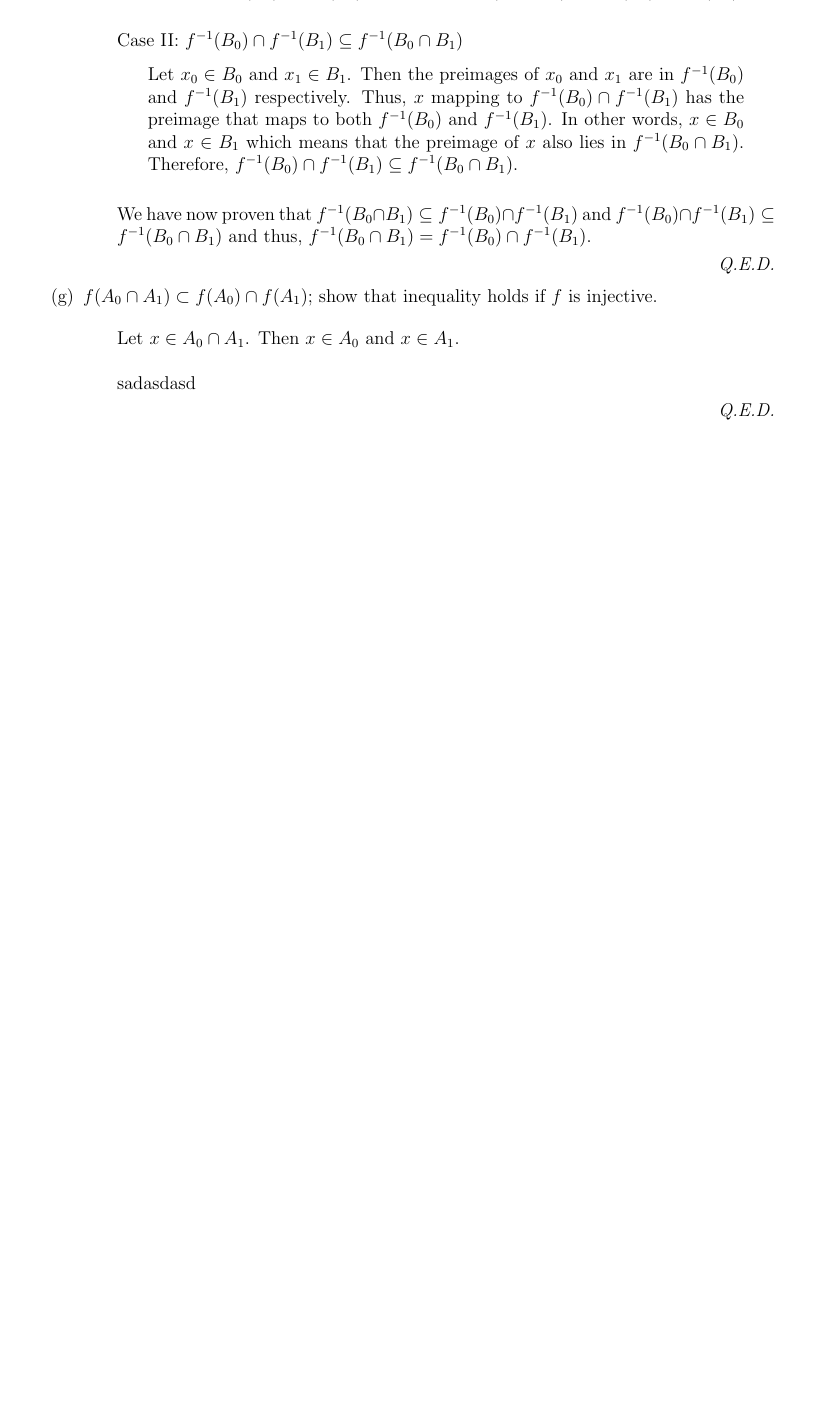
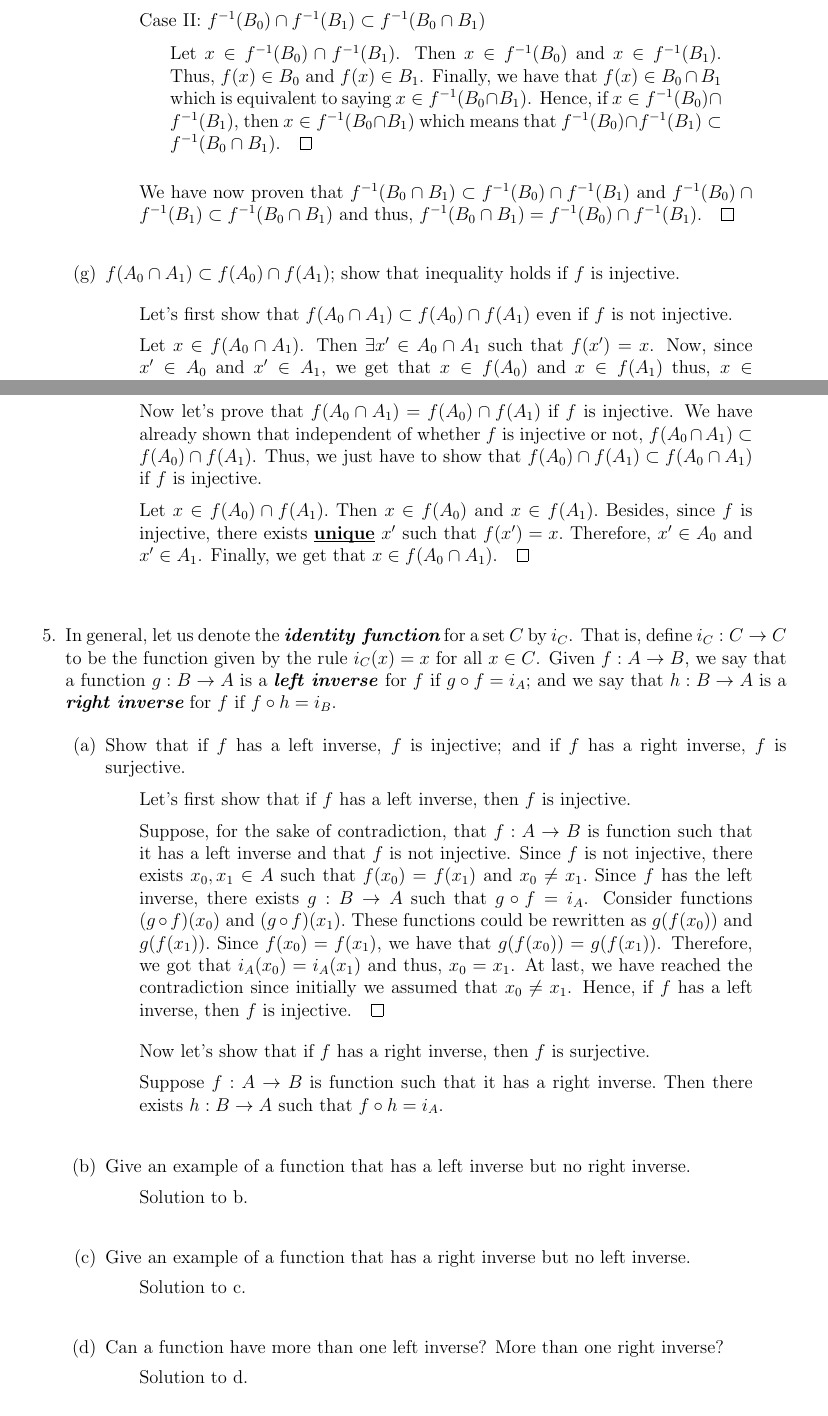
Before and after one commit to oniani/mathematics, a LaTeX problem sheet (Topology/Homework01/homework01.tex): part of the page before the commit and two parts of pages 1 and 2 of 2 after it, the two joined at a grey line, cut so that both start at the same text, the shorter picture padded with empty space. Compiled offline with LaTeX, dvips and Ghostscript.

Commit message:
Some minor updates

```diff
--- a/Topology/Homework01/homework01.tex
+++ b/Topology/Homework01/homework01.tex
@@ -1,5 +1,5 @@
 \documentclass[12pt, a4paper]{article}
-\usepackage[margin=0.5in]{geometry}
+\usepackage[margin=0.7in]{geometry}
 
 \usepackage{bookmark}
 \usepackage{adjustbox}
@@ -113,2 +108,0 @@ On the other hand, as $x \in B_0$, its preimage lies in $f^{-1}(B_0)$ and as
-$x \in B_1$, its preimage also lies in $f^{-1}(B_1)$. In other words, the preimage of $x$
-lies in $f^{-1}(B_0) \cap f^{-1}(B_1)$. Therefore, $f^{-1}(B_0 \cap B_1) \subseteq f^{-1}(B_0) \cap f^{-1}(B_1)$.
@@ -115,38 +113,99 @@ lies in $f^{-1}(B_0) \cap f^{-1}(B_1)$. Therefore, $f^{-1}(B_0 \cap B_1) \subset
 \end{quote}
 
 \vspace{0.5cm}
-Case II: $f^{-1}(B_0) \cap f^{-1}(B_1) \subseteq f^{-1}(B_0 \cap B_1)$\\
+Case II: $f^{-1}(B_0) \cap f^{-1}(B_1) \subset f^{-1}(B_0 \cap B_1)$\\
 \vspace{0.15cm}
 
 \begin{quote}
-Let $x_0 \in B_0$ and $x_1 \in B_1$. Then the preimages of $x_0$ and $x_1$ are in
-$f^{-1}(B_0)$ and $f^{-1}(B_1)$ respectively. Thus, $x$ mapping to $f^{-1}(B_0) \cap f^{-1}(B_1)$
-has the preimage that maps to both $f^{-1}(B_0)$ and $f^{-1}(B_1)$. In other words,
-$x \in B_0$ and $x \in B_1$ which means that the preimage of $x$ also lies in $f^{-1}(B_0 \cap B_1)$.
-Therefore, $f^{-1}(B_0) \cap f^{-1}(B_1) \subseteq f^{-1}(B_0 \cap B_1)$.
+Let $x \in f^{-1}(B_0) \cap f^{-1}(B_1)$. Then $x \in f^{-1}(B_0)$ and $x \in f^{-1}(B_1)$.
+Thus, $f(x) \in B_0$ and $f(x) \in B_1$. Finally, we have that $f(x) \in B_0 \cap B_1$ which
+is equivalent to saying $x \in f^{-1}(B_0 \cap B_1)$. Hence, if $x \in f^{-1}(B_0) \cap f^{-1}(B_1)$,
+then $x \in f^{-1}(B_0 \cap B_1)$ which means that $f^{-1}(B_0) \cap f^{-1}(B_1) \subset f^{-1}(B_0 \cap B_1)$.$\qed$
 \end{quote}
 \vspace{0.5cm}
 
-We have now proven that $f^{-1}(B_0 \cap B_1) \subseteq f^{-1}(B_0) \cap f^{-1}(B_1)$
-and $f^{-1}(B_0) \cap f^{-1}(B_1) \subseteq f^{-1}(B_0 \cap B_1)$ and thus, $f^{-1}(B_0 \cap B_1) = f^{-1}(B_0) \cap f^{-1}(B_1)$.
-
-\begin{flushright}
-\textit{Q.E.D.}
-\end{flushright}
+We have now proven that $f^{-1}(B_0 \cap B_1) \subset f^{-1}(B_0) \cap f^{-1}(B_1)$
+and $f^{-1}(B_0) \cap f^{-1}(B_1) \subset f^{-1}(B_0 \cap B_1)$ and thus, $f^{-1}(B_0 \cap B_1) = f^{-1}(B_0) \cap f^{-1}(B_1)$.$\qed$
 
 \end{quote}
+
+\item[]
 
 \item[(g)]
 $f(A_0 \cap A_1) \subset f(A_0) \cap f(A_1)$; show that inequality holds if $f$ is injective.
 \vspace{0.25cm}
 
 \begin{quote}
-Let $x \in A_0 \cap A_1$. Then $x \in A_0$ and $x \in A_1$.
-\vspace{0.5cm}
+Let's first show that $f(A_0 \cap A_1) \subset f(A_0) \cap f(A_1)$ even if $f$ is not injective.\\
+\medskip
+Let $x \in f(A_0 \cap A_1)$. Then $\exists x^\prime \in A_0 \cap A_1$ such that $f(x^\prime) = x$.
+Now, since $x^\prime \in A_0$ and $x^\prime \in A_1$, we get that $x \in f(A_0)$ and $x \in f(A_1)$
+thus, $x \in f(A_0) \cap f(A_1)$.$\qed$\\
+\bigskip
+Now let's prove that $f(A_0 \cap A_1) = f(A_0) \cap f(A_1)$ if $f$ is injective.
+We have already shown that independent of whether $f$ is injective or not, $f(A_0 \cap A_1) \subset f(A_0) \cap f(A_1)$.
+Thus, we just have to show that $f(A_0) \cap f(A_1) \subset f(A_0 \cap A_1)$ if $f$ is injective.\\
+\medskip
+Let $x \in f(A_0) \cap f(A_1)$.\ Then $x \in f(A_0)$ and $x \in f(A_1)$.\
+Besides, since $f$ is injective, there exists \textbf{\und{unique}} $x^\prime$ such that $f(x^\prime) = x$.\ Therefore, $x^\prime \in A_0$ and $x^\prime \in A_1$.
+Finally, we get that $x \in f(A_0 \cap A_1)$.$\qed$
+\end{quote}
+\end{itemize}
 
-sadasdasd
+\item[]
 
-\begin{flushright}
-\textit{Q.E.D.}
-\end{flushright}
+\item[5.]
+In general, let us denote the $\textit{\textbf{identity function}}$ for a set $C$ by $i_C$. That is, define
+$i_C : C \rarr C$ to be the function given by the rule $i_C(x) = x$ for all $x \in C$.
+Given $f : A \rarr B$, we say that a function $g : B \rarr A$ is a $\textbf{\textit{left inverse}}$ for $f$
+if $g \circ f = i_A$; and we say that $h : B \rarr A$ is a $\textit{\textbf{right inverse}}$ for $f$ if $f \circ h = i_B$.
 
+\begin{itemize}
+\item[(a)]
+Show that if $f$ has a left inverse, $f$ is injective; and if $f$ has a right inverse, $f$ is surjective.
+
+\begin{quote}
+Let's first show that if $f$ has a left inverse, then $f$ is injective.\\
+\medskip
+Suppose, for the sake of contradiction, that $f : A \rarr B$ is function such that it has a left inverse
+and that $f$ is not injective. Since $f$ is not injective, there exists $x_0, x_1 \in A$ such that $f(x_0) = f(x_1)$ and $x_0 \neq x_1$.\
+Since $f$ has the left inverse, there exists $g : B \rarr A$ such that $g \circ f = i_A$.
+Consider functions $(g \circ f)(x_0)$ and $(g \circ f)(x_1)$.\ These functions could be rewritten as
+$g(f(x_0))$ and $g(f(x_1))$.\ Since $f(x_0) = f(x_1)$, we have that $g(f(x_0)) = g(f(x_1))$. Therefore,
+we got that $i_A(x_0) = i_A(x_1)$ and thus, $x_0 = x_1$. At last, we have reached the contradiction since initially we assumed that $x_0 \neq x_1$.
+Hence, if $f$ has a left inverse, then $f$ is injective.$\qed$
+\\
+\bigskip
+Now let's show that if $f$ has a right inverse, then $f$ is surjective.\\
+\medskip
+Suppose $f : A \rarr B$ is function such that it has a right inverse.\
+Then there exists $h : B \rarr A$ such that $f \circ h = i_A$.
+\end{quote}
+
+\item[]
+
+\item[(b)]
+Give an example of a function that has a left inverse but no right inverse.
+\begin{quote}
+Solution to b.
+\end{quote}
+
+\item[]
+
+\item[(c)]
+Give an example of a function that has a right inverse but no left inverse.
+\begin{quote}
+Solution to c.
+\end{quote}
+
+\item[]
+
+\item[(d)]
+Can a function have more than one left inverse? More than one right inverse?
+\begin{quote}
+Solution to d.
+\end{quote}
+
+\item[]
+
+\item[(e)]
```
Also changed, not shown: Topology/Homework01/homework01.pdf, Topology/Homework01/homework01.tex (20 more changed lines).
